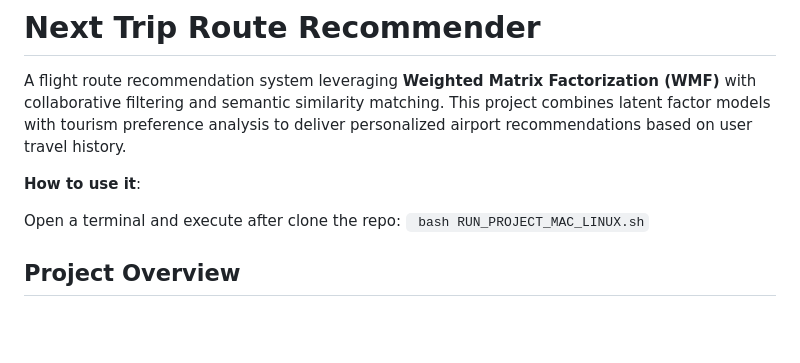
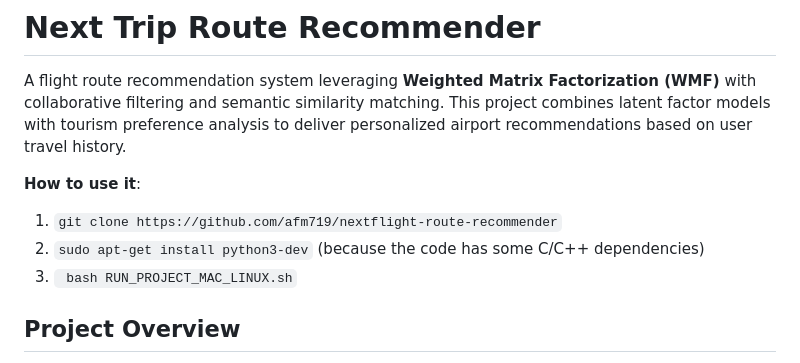
Before and after one commit to afm719/nextflight-route-recommender, a Markdown page: README.md, the part around the change. Rendered like a GitHub page; blank space fills up the shorter version.

````diff
--- a/README.md
+++ b/README.md
@@ -3,8 +3,9 @@
 A flight route recommendation system leveraging **Weighted Matrix Factorization (WMF)** with collaborative filtering and semantic similarity matching. This project combines latent factor models with tourism preference analysis to deliver personalized airport recommendations based on user travel history.
 
 **How to use it**:
-
- Open a terminal and execute after clone the repo: ``` bash RUN_PROJECT_MAC_LINUX.sh```
+ 1. ``` git clone https://github.com/afm719/nextflight-route-recommender ```
+ 2. ``` sudo apt-get install python3-dev ```  (because the code has some C/C++ dependencies)
+ 3. ``` bash RUN_PROJECT_MAC_LINUX.sh```
 
 
 ## Project Overview
````
